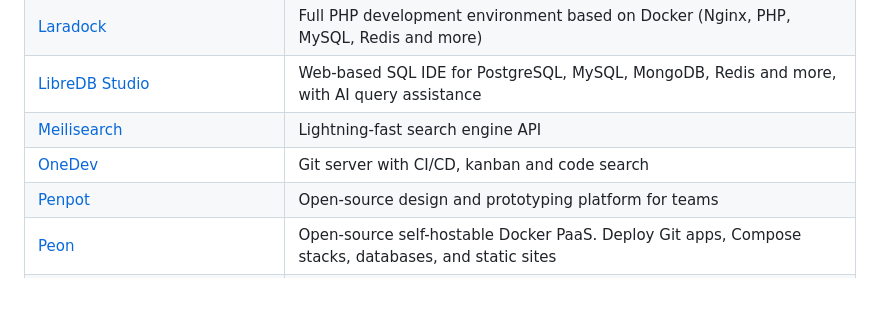
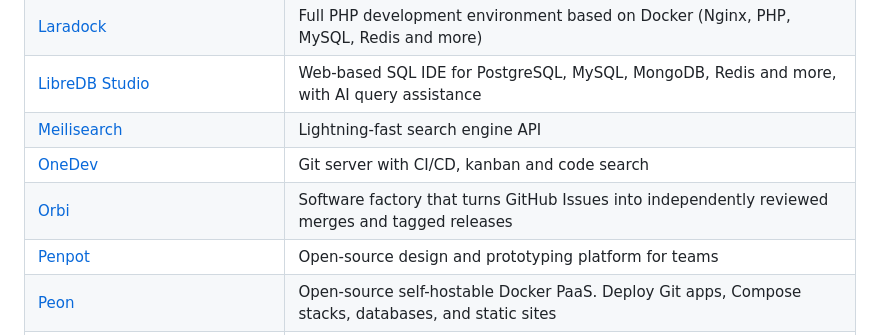
Before and after one commit to hotheadhacker/awesome-selfhost-docker, a Markdown page: README.md, the part around the change. Rendered like a GitHub page; blank space fills up the shorter version.

Commit message:
Add Orbi to Development

```diff
--- a/README.md
+++ b/README.md
@@ -114,6 +114,7 @@
 | [LibreDB Studio](https://github.com/libredb/libredb-studio) | Web-based SQL IDE for PostgreSQL, MySQL, MongoDB, Redis and more, with AI query assistance |
 | [Meilisearch](https://github.com/meilisearch/meilisearch) | Lightning-fast search engine API |
 | [OneDev](https://github.com/theonedev/onedev) | Git server with CI/CD, kanban and code search |
+| [Orbi](https://github.com/orbi-build/orbi) | Software factory that turns GitHub Issues into independently reviewed merges and tagged releases |
 | [Penpot](https://github.com/penpot/penpot) | Open-source design and prototyping platform for teams |
 | [Peon](https://github.com/Peon-sh/Peon) | Open-source self-hostable Docker PaaS. Deploy Git apps, Compose stacks, databases, and static sites |
 | [pgAdmin](https://github.com/pgadmin-org/pgadmin4) | Administration and development platform for PostgreSQL |
```
